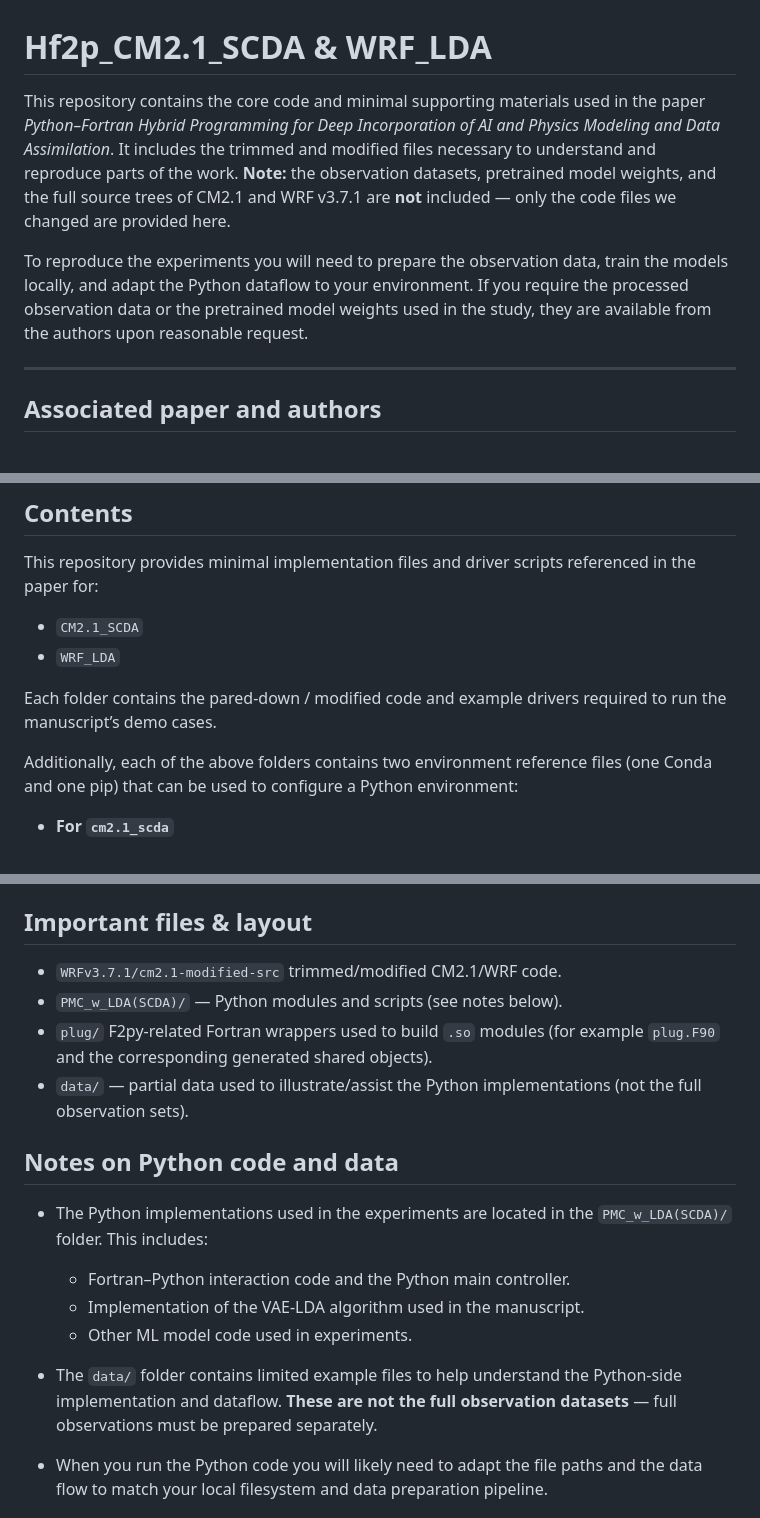
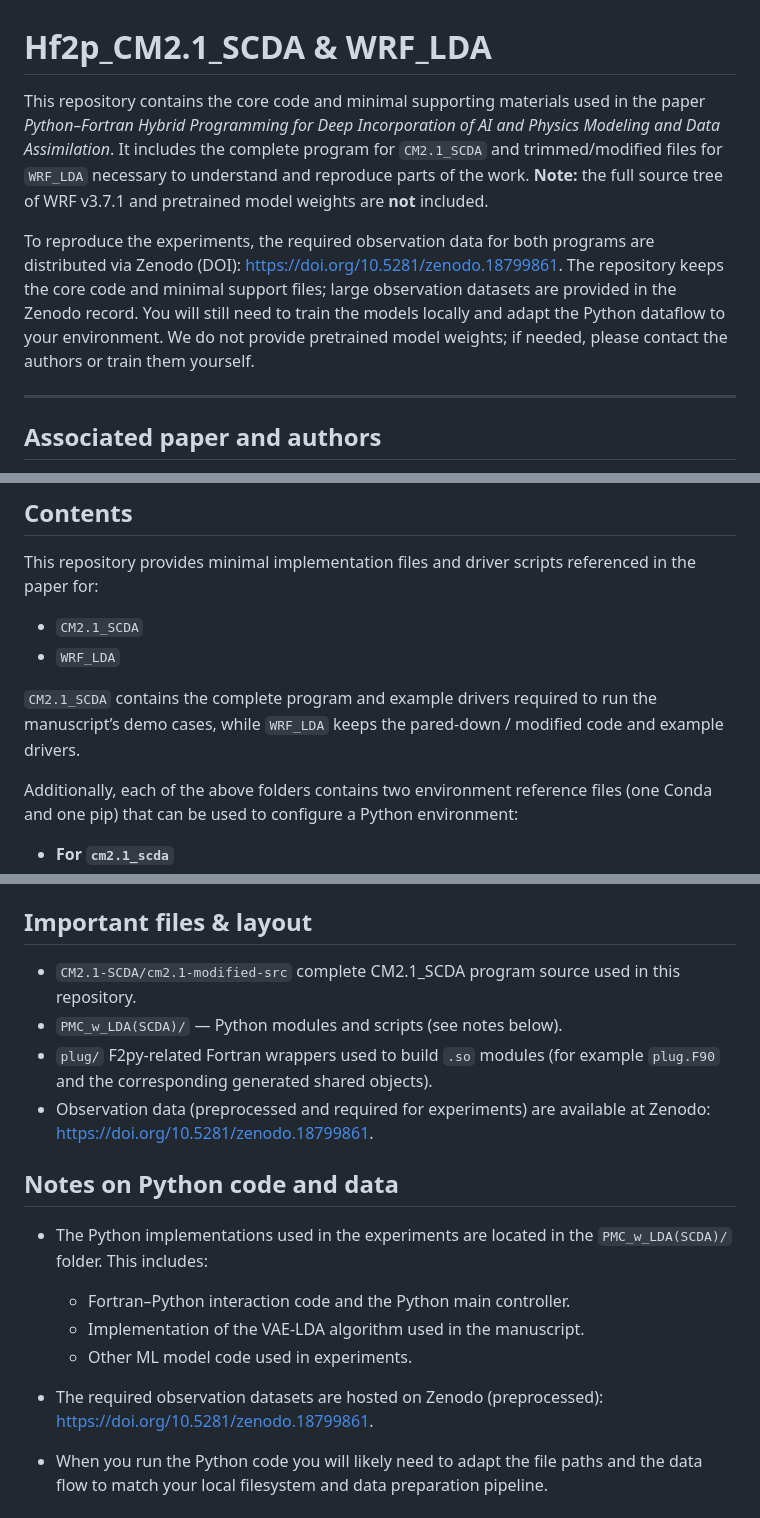
Before and after one commit to xianrui5891/Hf2p_CM2.1_SCDA_and_WRF_LDA, a Markdown page: README.md, 3 parts joined by grey strips. GitHub-like rendering.

Commit message:
docs: add Zenodo dataset DOI in README

```diff
--- a/README.md
+++ b/README.md
@@ -1,8 +1,8 @@
 # Hf2p_CM2.1_SCDA & WRF_LDA
 
-This repository contains the core code and minimal supporting materials used in the paper *Python–Fortran Hybrid Programming for Deep Incorporation of AI and Physics Modeling and Data Assimilation*. It includes the trimmed and modified files necessary to understand and reproduce parts of the work. **Note:** the observation datasets, pretrained model weights, and the full source trees of CM2.1 and WRF v3.7.1 are **not** included — only the code files we changed are provided here.
+This repository contains the core code and minimal supporting materials used in the paper *Python–Fortran Hybrid Programming for Deep Incorporation of AI and Physics Modeling and Data Assimilation*. It includes the complete program for `CM2.1_SCDA` and trimmed/modified files for `WRF_LDA` necessary to understand and reproduce parts of the work. **Note:** the full source tree of WRF v3.7.1 and pretrained model weights are **not** included.
 
-To reproduce the experiments you will need to prepare the observation data, train the models locally, and adapt the Python dataflow to your environment. If you require the processed observation data or the pretrained model weights used in the study, they are available from the authors upon reasonable request.
+To reproduce the experiments, the required observation data for both programs are distributed via Zenodo (DOI): https://doi.org/10.5281/zenodo.18799861. The repository keeps the core code and minimal support files; large observation datasets are provided in the Zenodo record. You will still need to train the models locally and adapt the Python dataflow to your environment. We do not provide pretrained model weights; if needed, please contact the authors or train them yourself.
 
 ---
 
@@ -21,7 +21,7 @@ This repository provides minimal implementation files and driver scripts referen
 * `CM2.1_SCDA`
 * `WRF_LDA`
 
-Each folder contains the pared-down / modified code and example drivers required to run the manuscript’s demo cases.
+`CM2.1_SCDA` contains the complete program and example drivers required to run the manuscript’s demo cases, while `WRF_LDA` keeps the pared-down / modified code and example drivers.
 
 Additionally, each of the above folders contains two environment reference files (one Conda and one pip) that can be used to configure a Python environment:
 
@@ -36,10 +36,10 @@ Additionally, each of the above folders contains two environment reference files
 
 ## Important files & layout
 
-* `WRFv3.7.1/cm2.1-modified-src` trimmed/modified CM2.1/WRF code.
+* `CM2.1-SCDA/cm2.1-modified-src` complete CM2.1_SCDA program source used in this repository.
 * `PMC_w_LDA(SCDA)/` — Python modules and scripts (see notes below).
 * `plug/` F2py-related Fortran wrappers used to build `.so` modules (for example `plug.F90` and the corresponding generated shared objects).
-* `data/` — partial data used to illustrate/assist the Python implementations (not the full observation sets).
+* Observation data (preprocessed and required for experiments) are available at Zenodo: https://doi.org/10.5281/zenodo.18799861.
 
 ## Notes on Python code and data
 
@@ -48,7 +48,7 @@ Additionally, each of the above folders contains two environment reference files
   * Fortran–Python interaction code and the Python main controller.
   * Implementation of the VAE-LDA algorithm used in the manuscript.
   * Other ML model code used in experiments.
-* The `data/` folder contains limited example files to help understand the Python-side implementation and dataflow. **These are not the full observation datasets** — full observations must be prepared separately.
+* The required observation datasets are hosted on Zenodo (preprocessed): https://doi.org/10.5281/zenodo.18799861.
 * When you run the Python code you will likely need to adapt the file paths and the data flow to match your local filesystem and data preparation pipeline.
 
 ## Build / compilation notes
```
